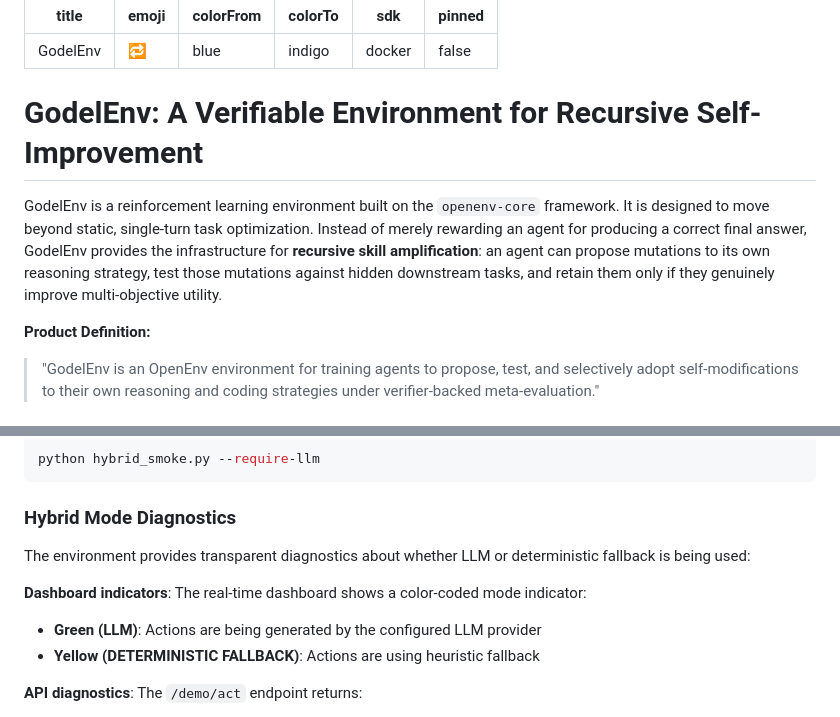
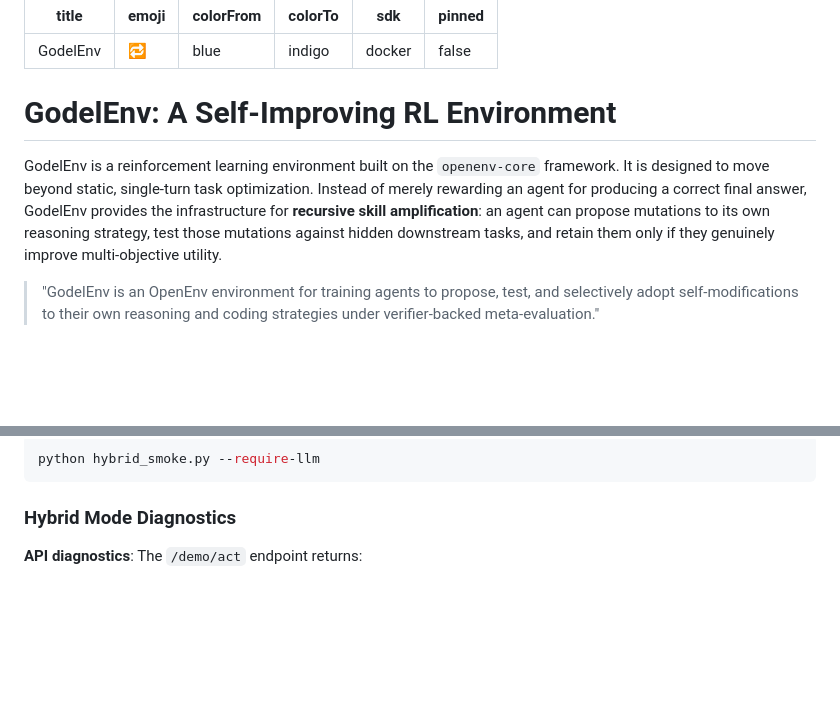
Before and after one commit to dwan-ith/GodelEnv, a Markdown page: README.md, 2 parts joined by grey strips. GitHub-like rendering; blank space fills up the shorter version.

```diff
--- a/README.md
+++ b/README.md
@@ -6,11 +6,10 @@ colorTo: indigo
 sdk: docker
 pinned: false
 ---
-# GodelEnv: A Verifiable Environment for Recursive Self-Improvement
+# GodelEnv: A Self-Improving RL Environment
 
 GodelEnv is a reinforcement learning environment built on the `openenv-core` framework. It is designed to move beyond static, single-turn task optimization. Instead of merely rewarding an agent for producing a correct final answer, GodelEnv provides the infrastructure for **recursive skill amplification**: an agent can propose mutations to its own reasoning strategy, test those mutations against hidden downstream tasks, and retain them only if they genuinely improve multi-objective utility.
 
-**Product Definition:**
 > "GodelEnv is an OpenEnv environment for training agents to propose, test, and selectively adopt self-modifications to their own reasoning and coding strategies under verifier-backed meta-evaluation."
 
 ## The Core Idea
@@ -155,12 +154,6 @@ python hybrid_smoke.py --require-llm
 
 ### Hybrid Mode Diagnostics
 
-The environment provides transparent diagnostics about whether LLM or deterministic fallback is being used:
-
-**Dashboard indicators**: The real-time dashboard shows a color-coded mode indicator:
-- **Green (LLM)**: Actions are being generated by the configured LLM provider
-- **Yellow (DETERMINISTIC FALLBACK)**: Actions are using heuristic fallback
-
 **API diagnostics**: The `/demo/act` endpoint returns:
 - `is_llm_generated`: Whether the action came from an LLM
 - `agent_source`: Either `llm:provider_name` or `deterministic_fallback`
```
Also changed, not shown: other parts of README.md (+25 -22 lines), blog.md (+16 -9 lines).
